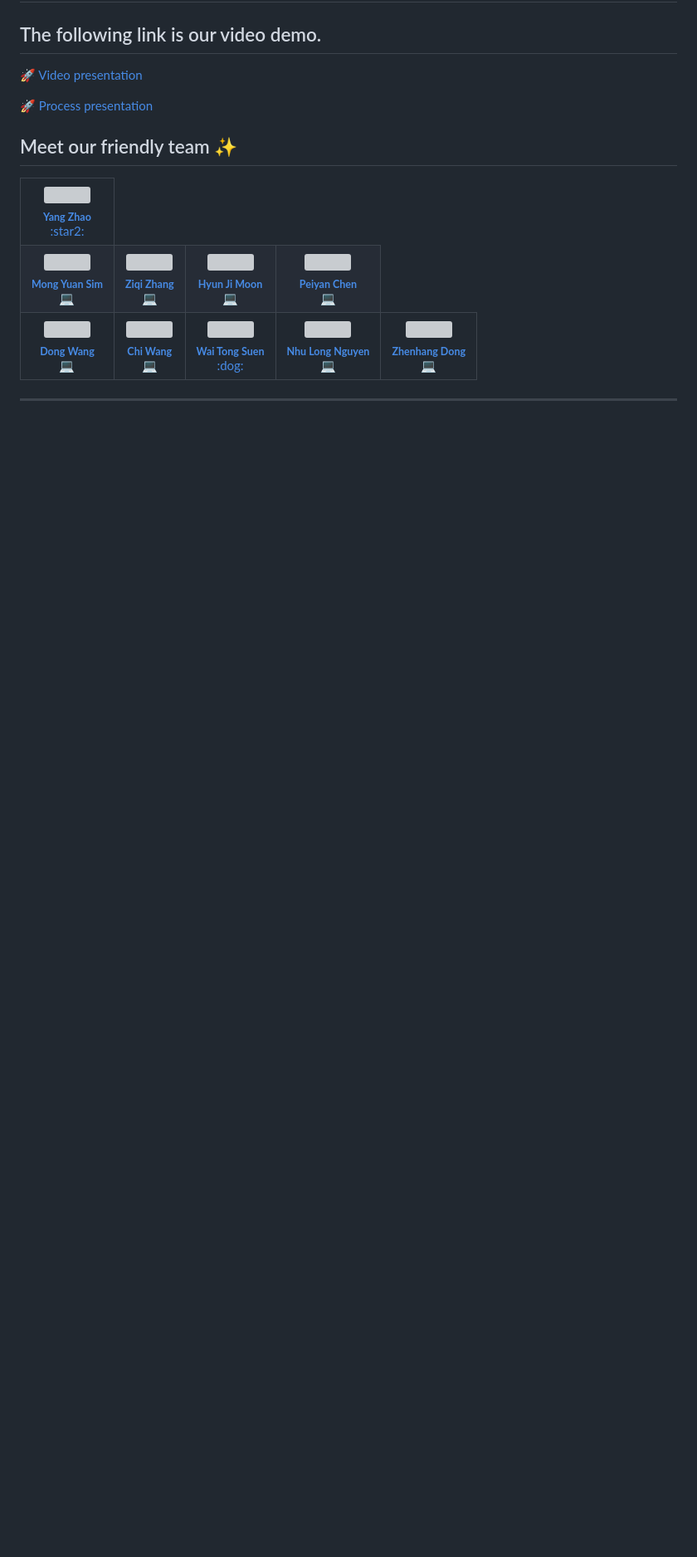
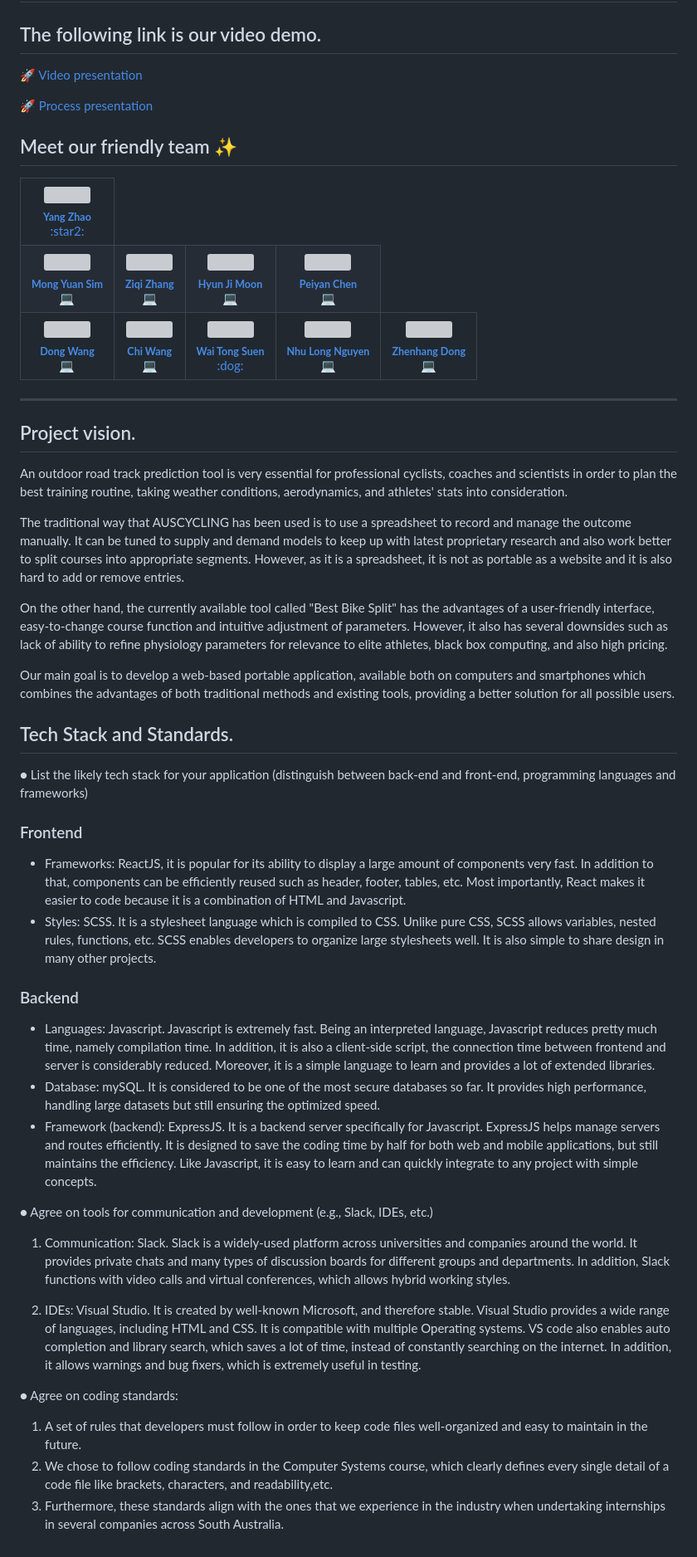
Before and after one commit to yyywkhd/-Outdoor-road-Time-Trial-modeling-tool, a Markdown page: README.md, the part around one of its changes. Shown at 83% size. GitHub-like rendering; blank space fills up the shorter version; grey boxes are pictures that could not be loaded.

```diff
--- a/README.md
+++ b/README.md
@@ -38,3 +38,32 @@
 
 
 ----
+## Project vision.
+An outdoor road track prediction tool is very essential for professional cyclists, coaches and scientists in order to plan the best training routine, taking weather conditions, aerodynamics, and athletes' stats into consideration.
+
+The traditional way that AUSCYCLING has been used is to use a spreadsheet to record and manage the outcome manually. It can be tuned to supply and demand models to keep up with latest proprietary research and also work better to split courses into appropriate segments. However, as it is a spreadsheet, it is not as portable as a website and it is also hard to add or remove entries.
+
+On the other hand, the currently available tool called "Best Bike Split" has the advantages of a user-friendly interface, easy-to-change course function and intuitive adjustment of parameters. However, it also has several downsides such as lack of ability to refine physiology parameters for relevance to elite athletes, black box computing, and also high pricing.
+
+Our main goal is to develop a web-based portable application, available both on computers and smartphones which combines the advantages of both traditional methods and existing tools, providing a better solution for all possible users.
+
+## Tech Stack and Standards.
+●	List the likely tech stack for your application (distinguish between back-end and front-end, programming languages and frameworks)
+### Frontend
+-	Frameworks: ReactJS, it is popular for its ability to display a large amount of components very fast. In addition to that, components can be efficiently reused such as header, footer, tables, etc. Most importantly, React makes it easier to code because it is a combination of HTML and Javascript.
+-	Styles: SCSS. It is a stylesheet language which is compiled to CSS. Unlike pure CSS, SCSS allows variables, nested rules, functions, etc. SCSS enables developers to organize large stylesheets well. It is also simple to share design in many other projects.
+### Backend
+-	Languages: Javascript. Javascript is extremely fast. Being an interpreted language, Javascript reduces pretty much time, namely compilation time. In addition, it is also a client-side script, the connection time between frontend and server is considerably reduced. Moreover, it is a simple language to learn and provides a lot of extended libraries.
+-	Database: mySQL. It is considered to be one of the most secure databases so far. It provides high performance, handling large datasets but still ensuring the optimized speed.
+-	Framework (backend): ExpressJS. It is a backend server specifically for Javascript. ExpressJS helps manage servers and routes efficiently. It is designed to save the coding time by half for both web and mobile applications, but still maintains the efficiency. Like Javascript, it is easy to learn and can quickly integrate to any project with simple concepts.
+</br>
+●	Agree on tools for communication and development (e.g., Slack, IDEs, etc.)
+
+  1.  Communication: Slack. Slack is a widely-used platform across universities and companies around the world. It provides private chats and many types of discussion boards for different groups and departments. In addition, Slack functions with video calls and virtual conferences, which allows hybrid working styles.
+
+  2.	IDEs: Visual Studio. It is created by well-known Microsoft, and therefore stable. Visual Studio provides a wide range of languages, including HTML and CSS. It is compatible with multiple Operating systems. VS code also enables auto completion and library search, which saves a lot of time, instead of constantly searching on the internet. In addition, it allows warnings and bug fixers, which is extremely useful in testing.
+
+●	Agree on coding standards:
+  1.  A set of rules that developers must follow in order to keep code files well-organized and easy to maintain in the future.
+  2.  We chose to follow coding standards in the Computer Systems course, which clearly defines every single detail of a code file like brackets, characters, and readability,etc.
+  3.  Furthermore, these standards align with the ones that we experience in the industry when undertaking internships in several companies across South Australia.
```
Also changed, not shown: other parts of README.md (+1 -1 lines).
